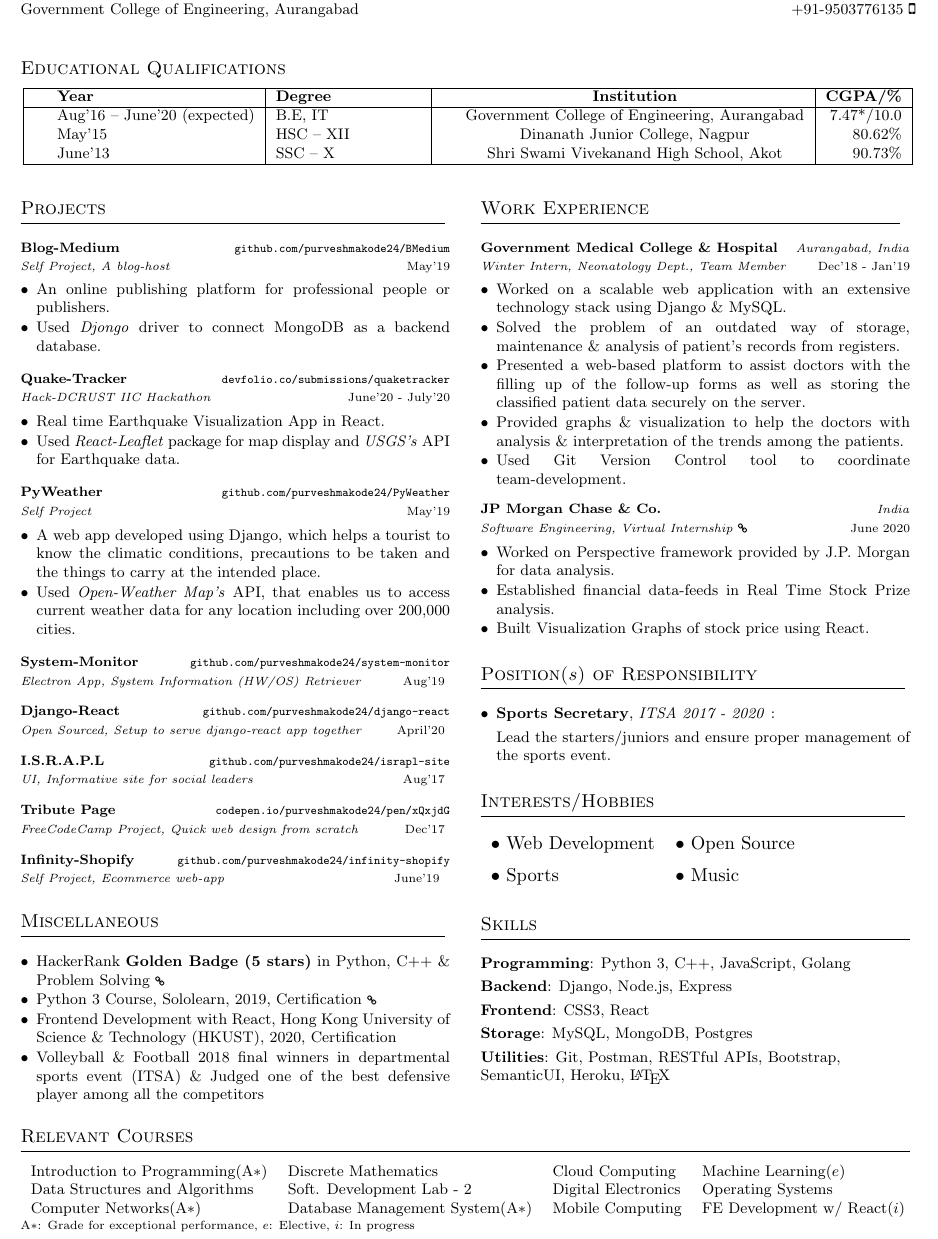
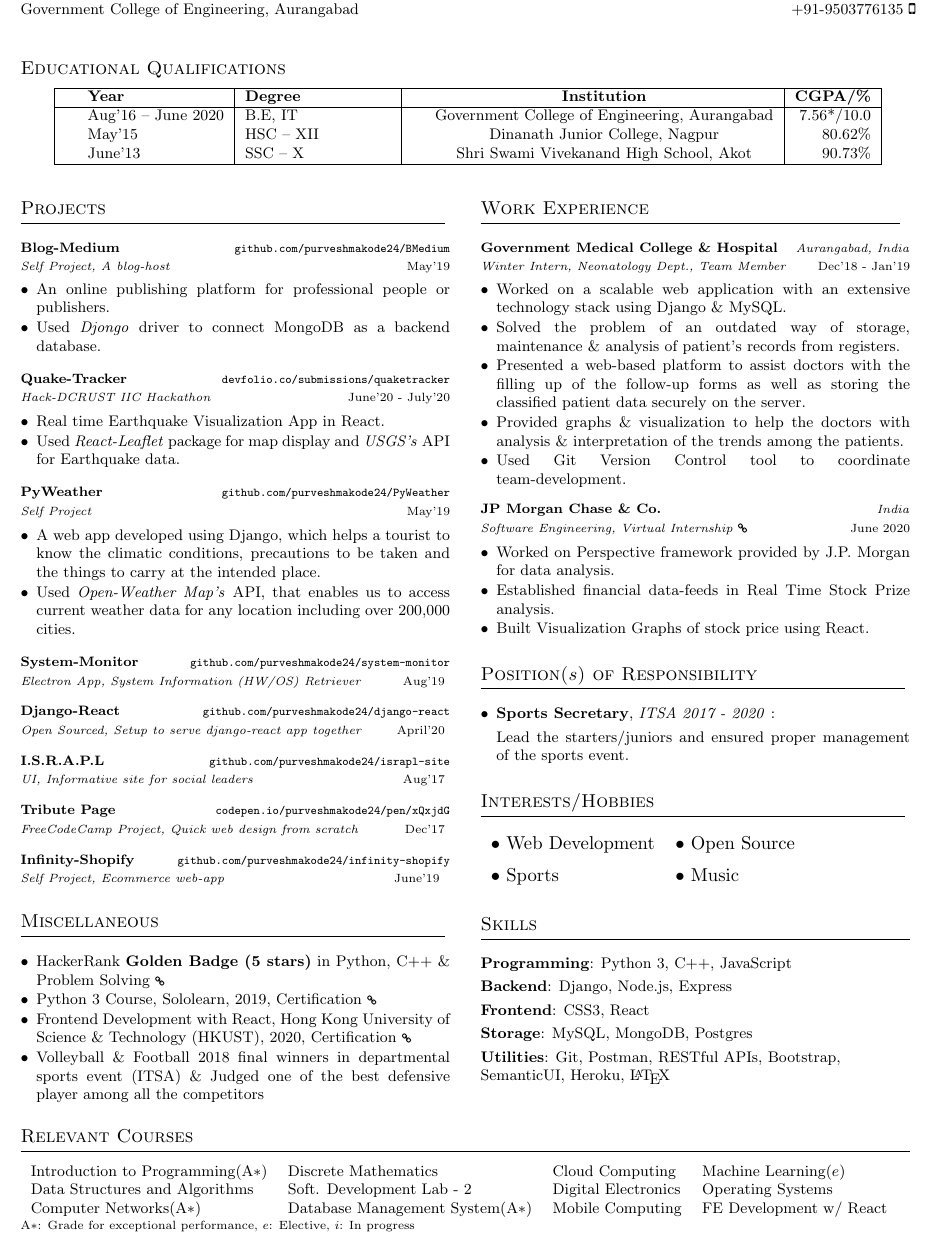
Before and after one commit to purveshmakode24/resume, a LaTeX CV (cv-onepage.tex, which reads sections/coursework.tex, sections/education.tex, sections/misc.tex): part of the page, cut so that both start at the same text. Compiled offline with pdfLaTeX.

Commit message:
New updates

```diff
--- a/sections/coursework.tex
+++ b/sections/coursework.tex
@@ -4,7 +4,7 @@
   Introduction to Programming(A$*$) & Discrete Mathematics  & Cloud Computing & Machine Learning($e$)
                                                                               \\
   Data Structures and Algorithms & Soft. Development Lab - 2 & Digital Electronics & Operating Systems \\
-  Computer Networks(A$*$) &  Database Management System(A$*$) & Mobile Computing & FE Development w/ React($i$)
+  Computer Networks(A$*$) &  Database Management System(A$*$) & Mobile Computing & FE Development w/ React
 \end{tabular*}
 
 % {\footnotesize
--- a/sections/education.tex
+++ b/sections/education.tex
@@ -8,7 +8,7 @@
   \hline
   \education{\textbf{Year}}{\textbf{Degree}}{\textbf{Institution}}{\textbf{CGPA/\%}}\\
   \hline
-  \education{Aug'16 -- June'20 (expected)}{B.E, IT}{Government College of Engineering, Aurangabad}{7.47*/10.0}\\
+  \education{Aug'16 -- June 2020}{B.E, IT}{Government College of Engineering, Aurangabad}{7.56*/10.0}\\
   \education{May'15}{HSC -- XII}{Dinanath Junior College, Nagpur}{80.62\%}\\
   \education{June'13}{SSC -- X}{Shri Swami Vivekanand High School, Akot }{90.73\%}\\
   \hline
--- a/sections/misc.tex
+++ b/sections/misc.tex
@@ -7,8 +7,7 @@
         \item HackerRank \textbf{Golden Badge (5 stars)} in Python, C++ \& Problem Solving {\href{https://www.hackerrank.com/purveshmakode24}{\scriptsize\faLink}}
         % \item HackerRank, Python (Basic), {\href{#}{Certification \scriptsize\faLink}}
         \item Python 3 Course, Sololearn, 2019, {\href{https://www.sololearn.com/Certificate/1073-14691463/pdf/}{Certification \scriptsize\faLink}}
-        \item Frontend Development with React, Hong Kong University of Science \& Technology (HKUST), 2020, Certification
-        % {\href{#}{Certification \scriptsize\faLink}}
+        \item Frontend Development with React, Hong Kong University of Science \& Technology (HKUST), 2020, {\href{https://www.coursera.org/account/accomplishments/certificate/TW4GMGKZZSUG}{Certification \scriptsize\faLink}}
         % \item Participated in {\em Hacktoberfest'18} open source a month-long challenge. (presented by Digital Ocean, Github, Twilio)
         \item Volleyball \& Football 2018 final winners in departmental sports event (ITSA) \& Judged one of the best defensive player among all the competitors
 
--- a/sections/positions.tex
+++ b/sections/positions.tex
@@ -4,6 +4,6 @@
 \justifying{
 \item \textbf{Sports Secretary}, \emph{ITSA 2017 - 2020}
   : \vspace{1mm} \\
-  Lead the starters/juniors and ensure proper management of the sports event.
+  Lead the starters/juniors and ensured proper management of the sports event.
 }
 \end{itemize}
--- a/sections/skills.tex
+++ b/sections/skills.tex
@@ -1,6 +1,6 @@
 \cvsection{Skills}
 \\
-\textbf{Programming}: Python 3, C++, JavaScript, Golang \\
+\textbf{Programming}: Python 3, C++, JavaScript \\
 % \vspace{1mm}
 % \textbf{Experienced}:  \\
 % \textbf{Exposure}: Haskell, Rust, Dart, Perl\\
```
Also changed, not shown: cv-onepage.pdf.
